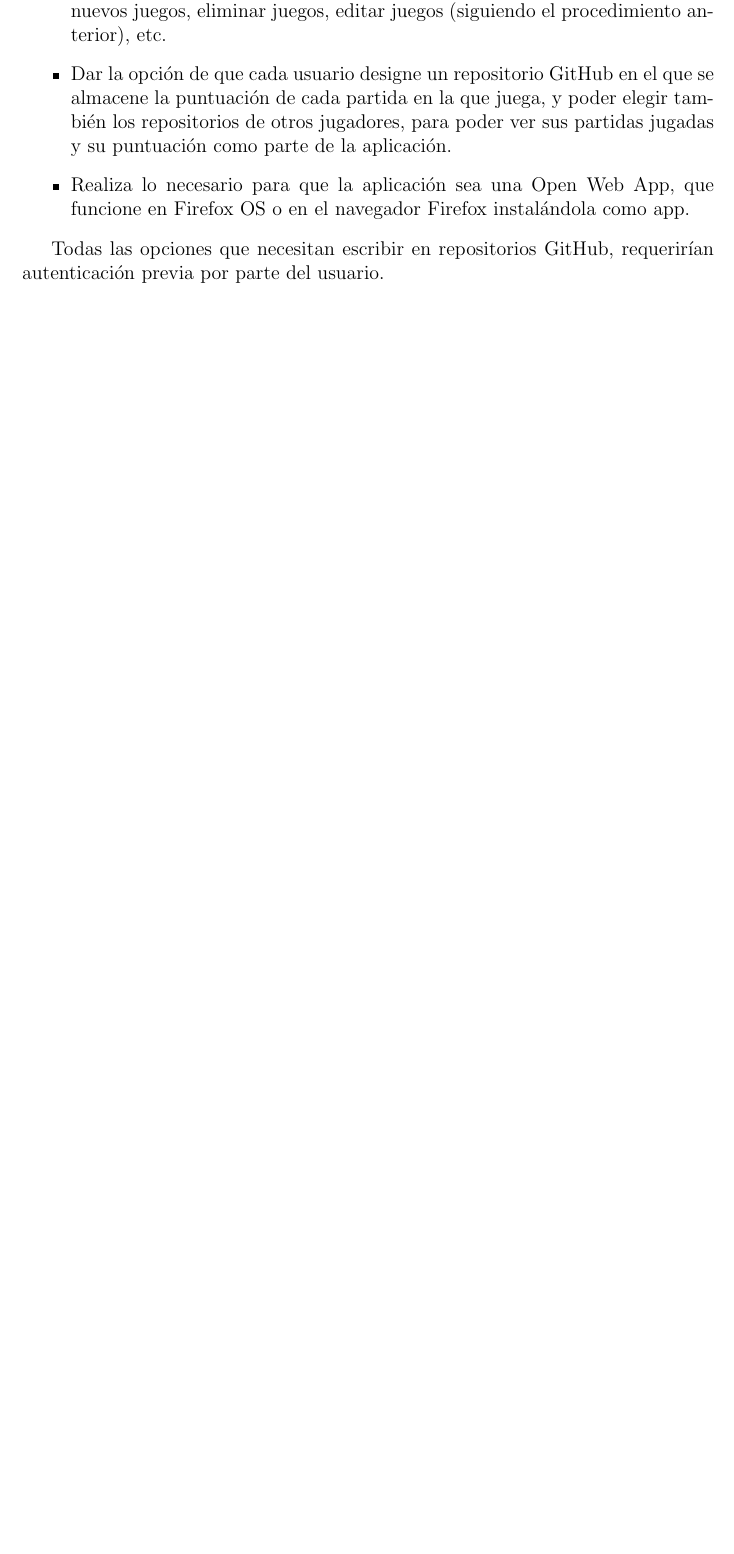
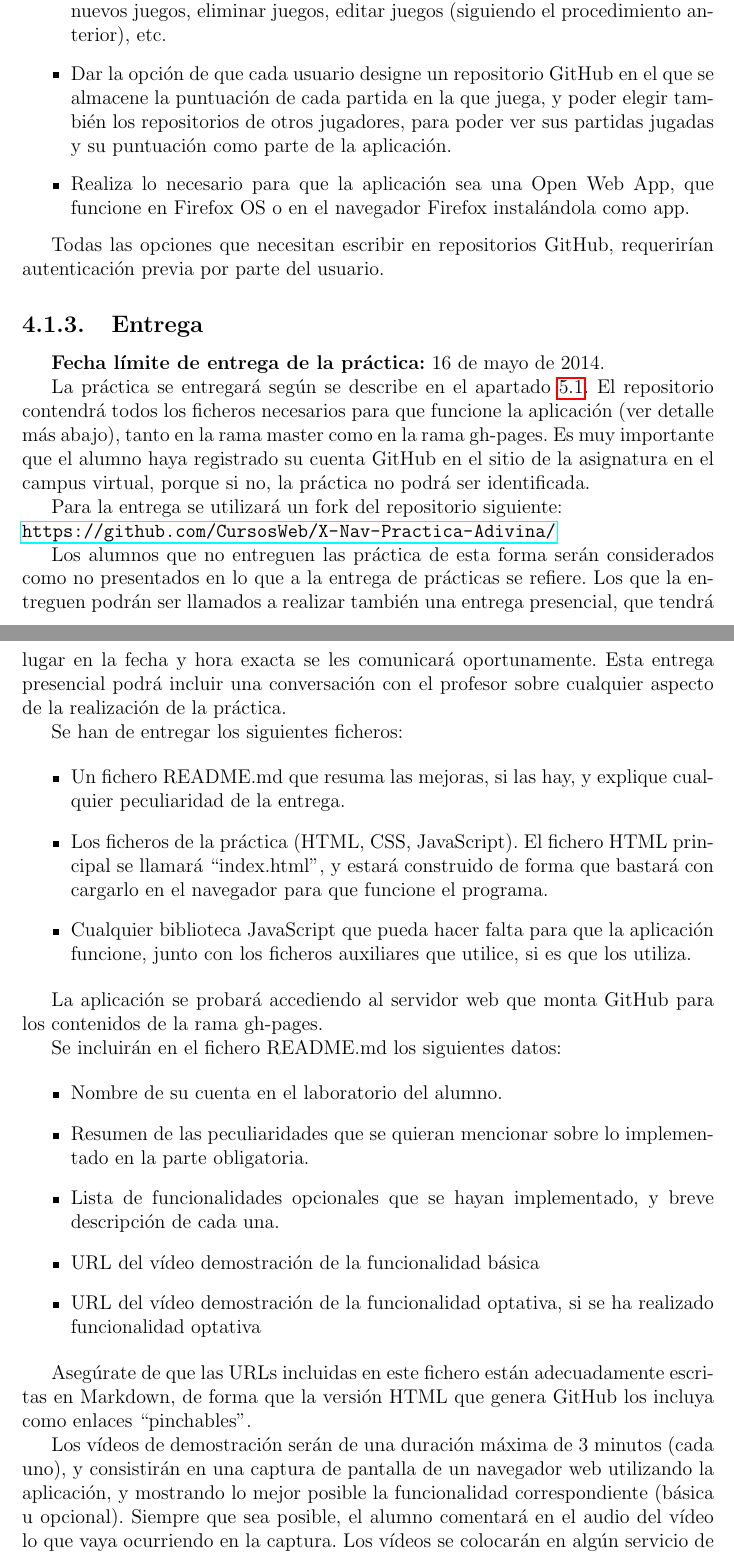
Before and after one commit to dlumbrer/Programas, a LaTeX document (ITT-DAT-2014-2015.tex, which reads ejercicios-apps.tex): part of page 26 of 81 before the commit and two parts of pages 26 and 27 of 82 after it, the two joined at a grey line, cut so that both start at the same text, the shorter picture padded with empty space. Compiled offline with pdfLaTeX.

Commit message:
Actualizando la práctica final.

```diff
--- a/ejercicios-apps.tex
+++ b/ejercicios-apps.tex
@@ -140,6 +140,46 @@ En general, se podrá añadir cualquier funcionalidad a la aplicación, mientras
 \end{itemize}
 
 Todas las opciones que necesitan escribir en repositorios GitHub, requerirían autenticación previa por parte del usuario.
+
+\subsection{Entrega}
+
+\textbf{Fecha límite de entrega de la práctica:} 16 de mayo de 2014.
+
+La práctica se entregará según se describe en el apartado~\ref{sec:eje-entrega-practicas-incr}. El repositorio contendrá todos los ficheros necesarios para que funcione la aplicación (ver detalle más abajo), tanto en la rama master como en la rama gh-pages. Es muy importante que el alumno haya registrado su cuenta GitHub en el sitio de la asignatura en el campus virtual, porque si no, la práctica no podrá ser identificada.
+
+Para la entrega se utilizará un fork del repositorio siguiente: \\
+\url{https://github.com/CursosWeb/X-Nav-Practica-Adivina/}
+
+Los alumnos que no entreguen las práctica de esta forma serán considerados como no presentados en lo que a la entrega de prácticas se refiere. Los que la entreguen podrán ser llamados a realizar también una entrega presencial, que tendrá lugar en la fecha y hora exacta se les comunicará oportunamente. Esta entrega presencial podrá incluir una conversación con el profesor sobre cualquier aspecto de la realización de la práctica.
+
+Se han de entregar los siguientes ficheros:
+
+\begin{itemize}
+\item Un fichero README.md que resuma las mejoras, si las hay, y explique cualquier peculiaridad de la entrega.
+\item Los ficheros de la práctica (HTML, CSS, JavaScript). El fichero HTML principal se llamará ``index.html'', y estará construido de forma que bastará con cargarlo en el navegador para que funcione el programa.
+\item Cualquier biblioteca JavaScript que pueda hacer falta para que la aplicación funcione, junto con los ficheros auxiliares que utilice, si es que los utiliza.
+\end{itemize}
+
+La aplicación se probará accediendo al servidor web que monta GitHub para los contenidos de la rama gh-pages.
+
+Se incluirán en el fichero README.md los siguientes datos:
+
+\begin{itemize}
+\item Nombre de su cuenta en el laboratorio del alumno.
+\item Resumen de las peculiaridades que se quieran mencionar sobre lo implementado en la parte obligatoria.
+\item Lista de funcionalidades opcionales que se hayan implementado, y breve descripción de cada una.
+\item URL del vídeo demostración de la funcionalidad básica
+\item URL del vídeo demostración de la funcionalidad optativa, si se ha realizado funcionalidad optativa
+\end{itemize}
+
+Asegúrate de que las URLs incluidas en este fichero están adecuadamente escritas en Markdown, de forma que la versión HTML que genera GitHub los incluya como enlaces ``pinchables''.
+
+Los vídeos de demostración serán de una duración máxima de 3 minutos (cada uno), y consistirán en una captura de pantalla de un navegador web utilizando la aplicación, y mostrando lo mejor posible la funcionalidad correspondiente (básica u opcional). Siempre que sea posible, el alumno comentará en el audio del vídeo lo que vaya ocurriendo en la captura. Los vídeos se colocarán en algún servicio de subida de vídeos en Internet (por ejemplo, Vimeo o YouTube).
+
+Hay muchas herramientas que permiten realizar la captura de pantalla. Por ejemplo, en GNU/Linux puede usarse Gtk-RecordMyDesktop o Istanbul (ambas disponibles en Ubuntu). Es importante que la captura sea realizada de forma que se distinga razonablemente lo que se grabe en el vídeo.
+
+En caso de que convenga editar el vídeo resultante (por ejemplo, para eliminar tiempos de espera) puede usarse un editor de vídeo, pero siempre deberá ser indicado que se ha hecho tal cosa con un comentario en el audio, o un texto en el vídeo. Hay muchas herramientas que permiten realizar esta edición. Por ejemplo, en GNU/Linux puede usarse OpenShot o PiTiVi.
+
 
 %%---------------------------------------------------------------------
 %%---------------------------------------------------------------------
```
